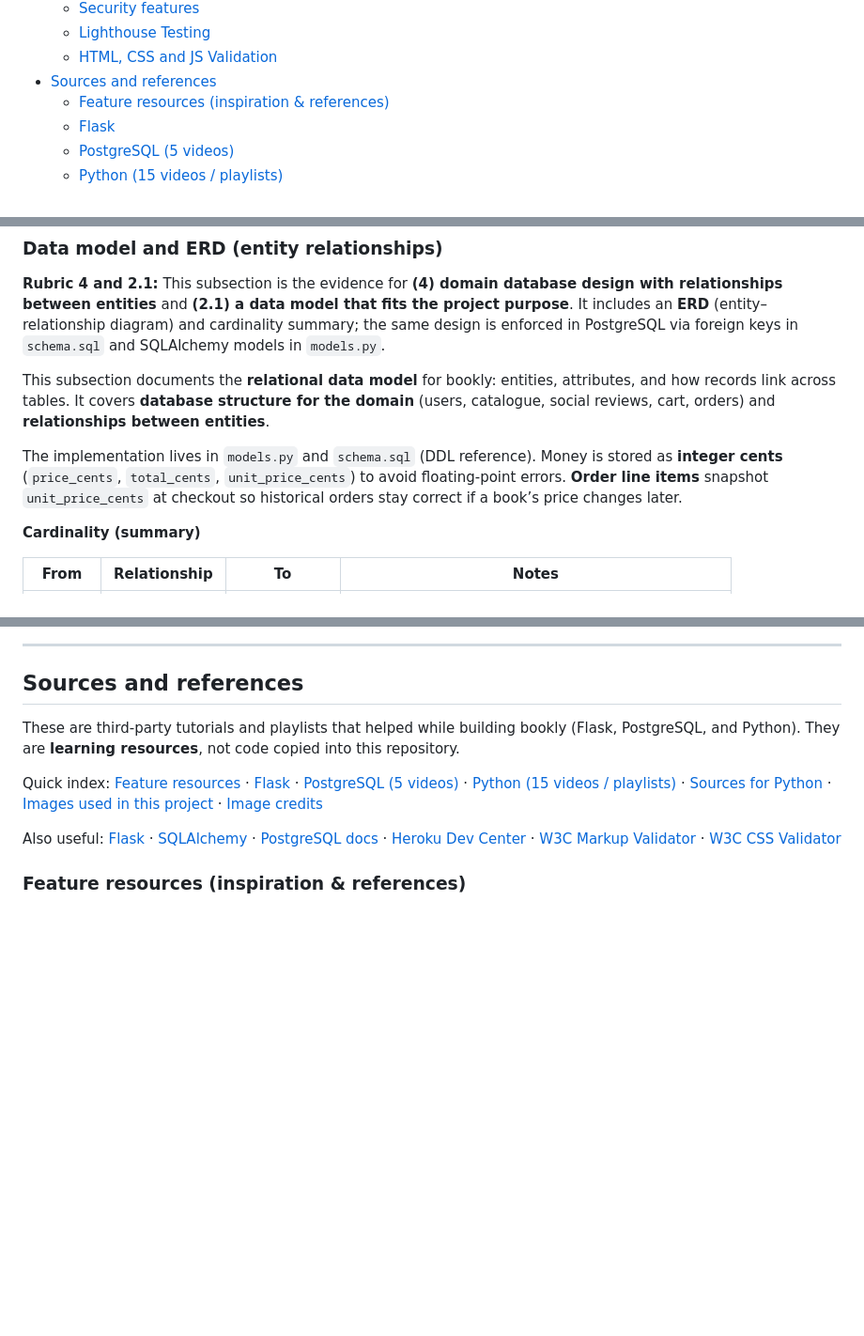
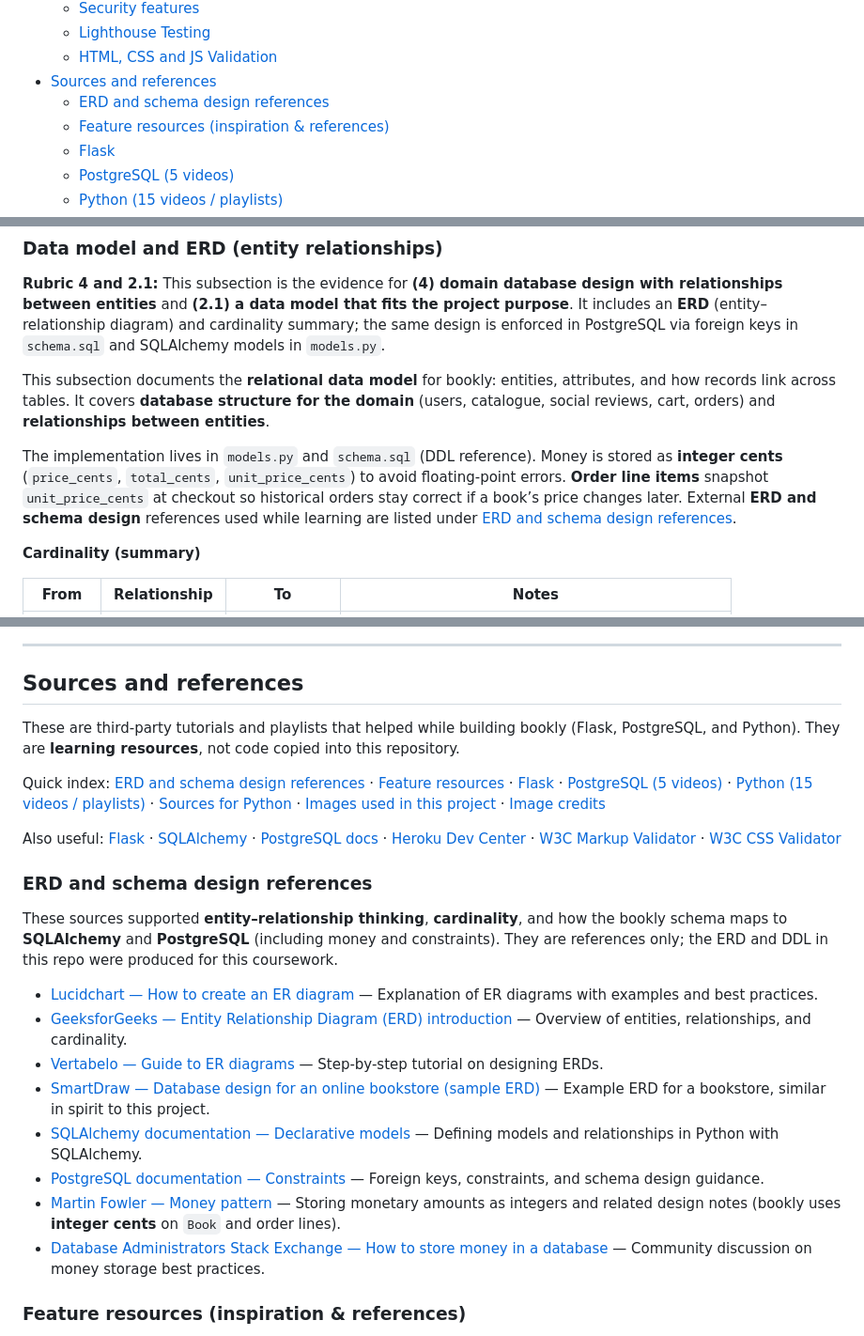
Before and after one commit to sadek17481748/bookly, a Markdown page: README.md, 3 parts joined by grey strips. Shown at 94% size. Drawn GitHub-style; blank space fills up the shorter version.

```diff
--- a/README.md
+++ b/README.md
@@ -39,6 +39,7 @@
   - [Lighthouse Testing](#lighthouse-testing)
   - [HTML, CSS and JS Validation](#html-css-and-js-validation)
 - [Sources and references](#sources-and-references)
+  - [ERD and schema design references](#erd-and-schema-design-references)
   - [Feature resources (inspiration & references)](#feature-resources-inspiration--references)
   - [Flask](#flask)
   - [PostgreSQL (5 videos)](#postgresql-5-videos)
@@ -534,7 +535,7 @@ In a future iteration, I would add an `order_status` field (for example: Pending
 
 This subsection documents the **relational data model** for bookly: entities, attributes, and how records link across tables. It covers **database structure for the domain** (users, catalogue, social reviews, cart, orders) and **relationships between entities**.
 
-The implementation lives in `models.py` and `schema.sql` (DDL reference). Money is stored as **integer cents** (`price_cents`, `total_cents`, `unit_price_cents`) to avoid floating-point errors. **Order line items** snapshot `unit_price_cents` at checkout so historical orders stay correct if a book’s price changes later.
+The implementation lives in `models.py` and `schema.sql` (DDL reference). Money is stored as **integer cents** (`price_cents`, `total_cents`, `unit_price_cents`) to avoid floating-point errors. **Order line items** snapshot `unit_price_cents` at checkout so historical orders stay correct if a book’s price changes later. External **ERD and schema design** references used while learning are listed under [ERD and schema design references](#erd-and-schema-design-references).
 
 **Cardinality (summary)**
 
@@ -1344,9 +1346,22 @@ I validated HTML with the **W3C Markup Validator** and CSS with the **W3C CSS Va
 
 These are third-party tutorials and playlists that helped while building bookly (Flask, PostgreSQL, and Python). They are **learning resources**, not code copied into this repository.
 
-Quick index: [Feature resources](#feature-resources-inspiration--references) · [Flask](#flask) · [PostgreSQL (5 videos)](#postgresql-5-videos) · [Python (15 videos / playlists)](#python-15-videos--playlists) · [Sources for Python](#sources-for-python) · [Images used in this project](#images-used-in-this-project) · [Image credits](#image-credits)
+Quick index: [ERD and schema design references](#erd-and-schema-design-references) · [Feature resources](#feature-resources-inspiration--references) · [Flask](#flask) · [PostgreSQL (5 videos)](#postgresql-5-videos) · [Python (15 videos / playlists)](#python-15-videos--playlists) · [Sources for Python](#sources-for-python) · [Images used in this project](#images-used-in-this-project) · [Image credits](#image-credits)
 
 Also useful: [Flask](https://flask.palletsprojects.com/) · [SQLAlchemy](https://docs.sqlalchemy.org/) · [PostgreSQL docs](https://www.postgresql.org/docs/) · [Heroku Dev Center](https://devcenter.heroku.com/) · [W3C Markup Validator](https://validator.w3.org/) · [W3C CSS Validator](https://jigsaw.w3.org/css-validator/)
+
+### ERD and schema design references
+
+These sources supported **entity–relationship thinking**, **cardinality**, and how the bookly schema maps to **SQLAlchemy** and **PostgreSQL** (including money and constraints). They are references only; the ERD and DDL in this repo were produced for this coursework.
+
+- [Lucidchart — How to create an ER diagram](https://www.lucidchart.com/pages/er-diagrams) — Explanation of ER diagrams with examples and best practices.
+- [GeeksforGeeks — Entity Relationship Diagram (ERD) introduction](https://www.geeksforgeeks.org/entity-relationship-diagram-erd-in-dbms/) — Overview of entities, relationships, and cardinality.
+- [Vertabelo — Guide to ER diagrams](https://www.vertabelo.com/blog/entity-relationship-diagram-erd-tutorial/) — Step-by-step tutorial on designing ERDs.
+- [SmartDraw — Database design for an online bookstore (sample ERD)](https://www.smartdraw.com/er-diagram/examples/online-bookstore.htm) — Example ERD for a bookstore, similar in spirit to this project.
+- [SQLAlchemy documentation — Declarative models](https://docs.sqlalchemy.org/en/14/orm/declarative_tables.html) — Defining models and relationships in Python with SQLAlchemy.
+- [PostgreSQL documentation — Constraints](https://www.postgresql.org/docs/current/ddl-constraints.html) — Foreign keys, constraints, and schema design guidance.
+- [Martin Fowler — Money pattern](https://martinfowler.com/eaaCatalog/money.html) — Storing monetary amounts as integers and related design notes (bookly uses **integer cents** on `Book` and order lines).
+- [Database Administrators Stack Exchange — How to store money in a database](https://dba.stackexchange.com/questions/107521/how-to-store-money-in-database) — Community discussion on money storage best practices.
 
 ### Feature resources (inspiration & references)
 
```
Also changed, not shown: other parts of README.md (+1 -0 lines).
